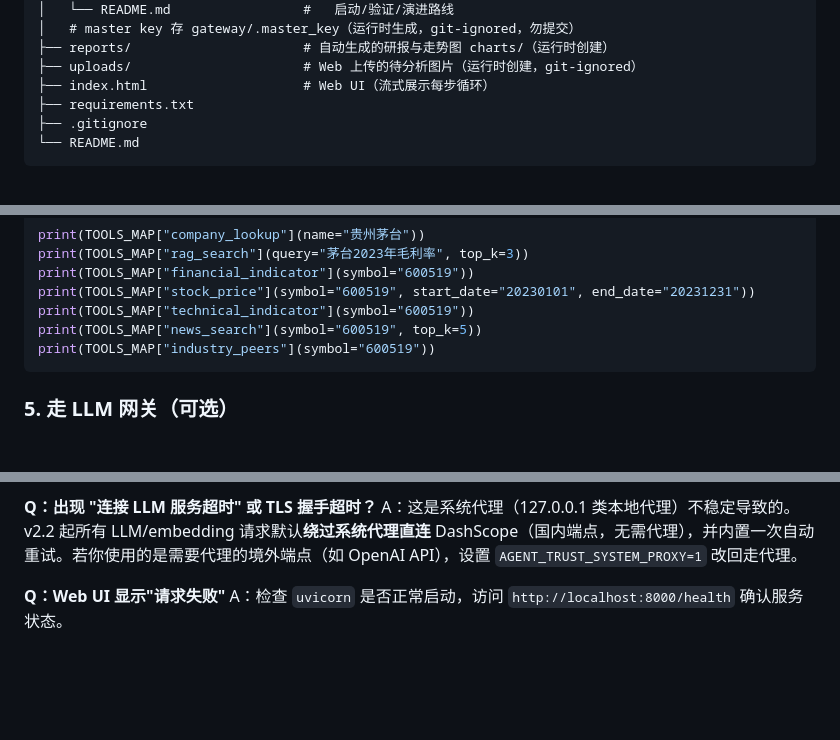
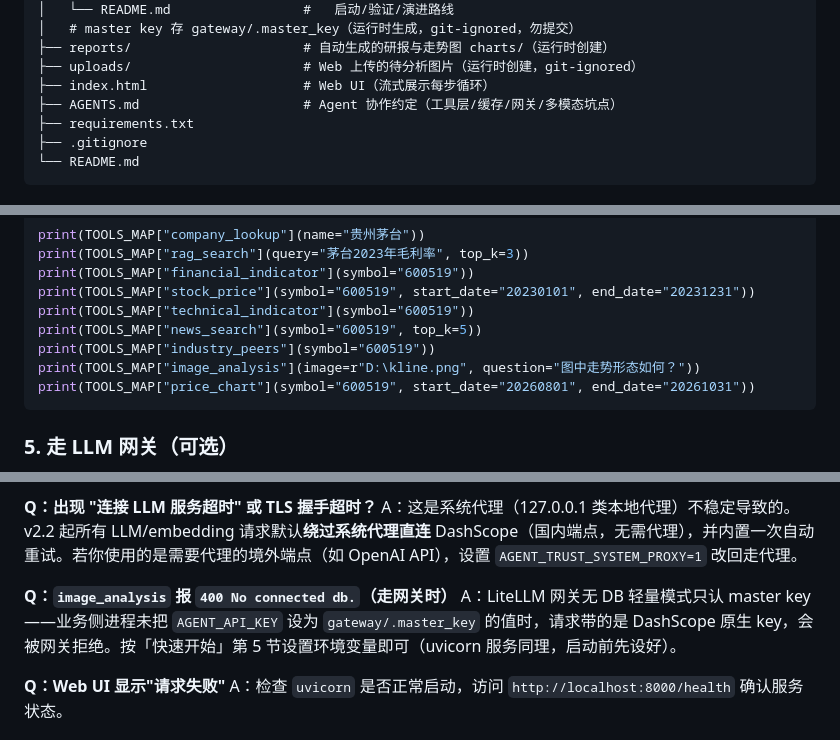
Before and after one commit to tt519660/stock-agent, a Markdown page: README.md, 3 parts joined by grey strips. Rendered like a GitHub page; blank space fills up the shorter version.

````diff
--- a/README.md
+++ b/README.md
@@ -118,6 +118,7 @@ stock-agent/
 ├── reports/                      # 自动生成的研报与走势图 charts/（运行时创建）
 ├── uploads/                      # Web 上传的待分析图片（运行时创建，git-ignored）
 ├── index.html                    # Web UI（流式展示每步循环）
+├── AGENTS.md                     # Agent 协作约定（工具层/缓存/网关/多模态坑点）
 ├── requirements.txt
 ├── .gitignore
 └── README.md
@@ -265,6 +266,8 @@ print(TOOLS_MAP["stock_price"](symbol="600519", start_date="20230101", end_date=
 print(TOOLS_MAP["technical_indicator"](symbol="600519"))
 print(TOOLS_MAP["news_search"](symbol="600519", top_k=5))
 print(TOOLS_MAP["industry_peers"](symbol="600519"))
+print(TOOLS_MAP["image_analysis"](image=r"D:\kline.png", question="图中走势形态如何？"))
+print(TOOLS_MAP["price_chart"](symbol="600519", start_date="20260801", end_date="20261031"))
 ```
 
 ### 5. 走 LLM 网关（可选）
@@ -402,6 +406,9 @@ A：会——这是缓存换取速度的固有代价。TTL 按数据新鲜度设
 
 **Q：出现 "连接 LLM 服务超时" 或 TLS 握手超时？**
 A：这是系统代理（127.0.0.1 类本地代理）不稳定导致的。v2.2 起所有 LLM/embedding 请求默认**绕过系统代理直连** DashScope（国内端点，无需代理），并内置一次自动重试。若你使用的是需要代理的境外端点（如 OpenAI API），设置 `AGENT_TRUST_SYSTEM_PROXY=1` 改回走代理。
+
+**Q：`image_analysis` 报 `400 No connected db.`（走网关时）**
+A：LiteLLM 网关无 DB 轻量模式只认 master key——业务侧进程未把 `AGENT_API_KEY` 设为 `gateway/.master_key` 的值时，请求带的是 DashScope 原生 key，会被网关拒绝。按「快速开始」第 5 节设置环境变量即可（uvicorn 服务同理，启动前先设好）。
 
 **Q：Web UI 显示"请求失败"**
 A：检查 `uvicorn` 是否正常启动，访问 `http://localhost:8000/health` 确认服务状态。
````
Also changed, not shown: other parts of README.md (+10 -9 lines).
